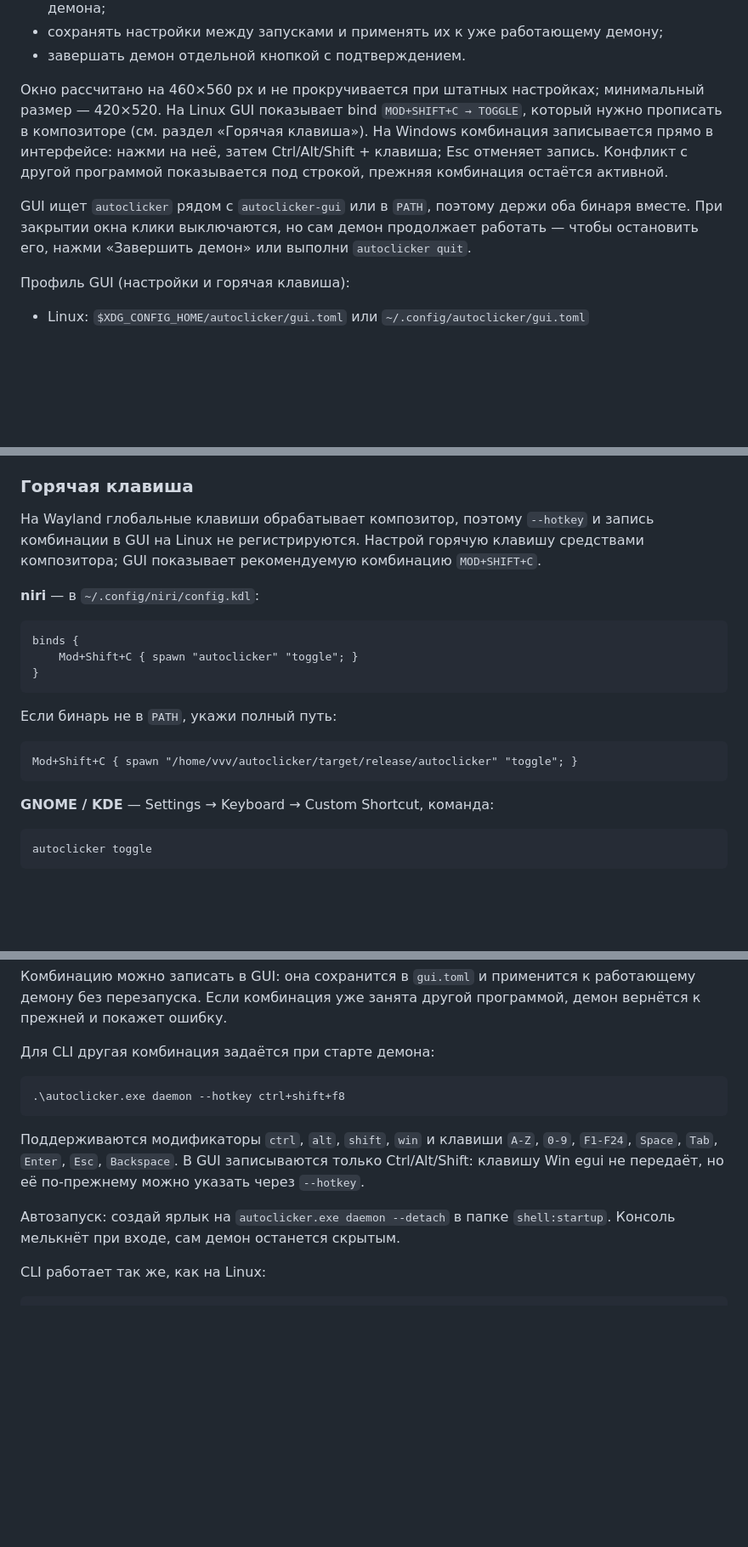
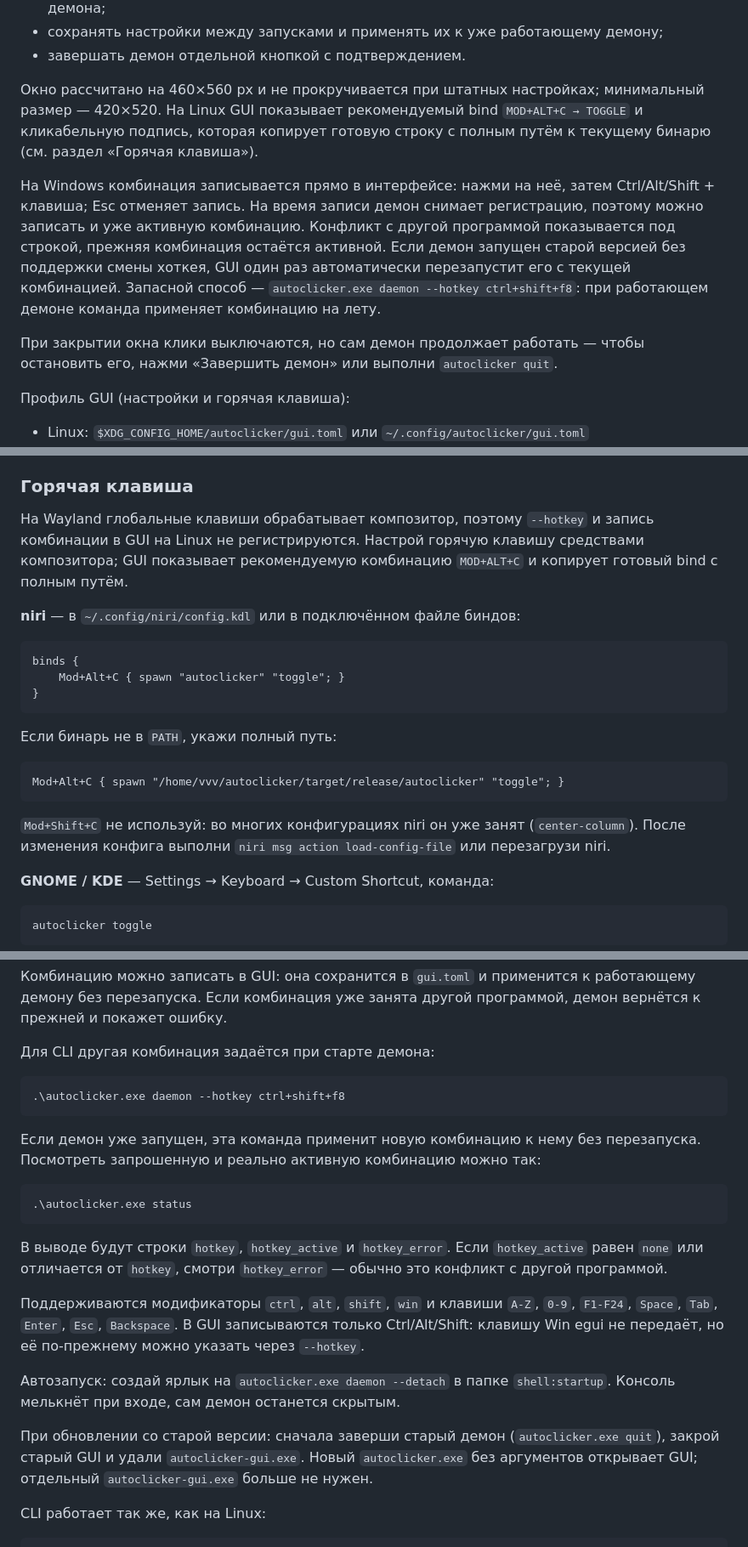
Before and after one commit to savvhurt/SAVV-AutoClicker, a Markdown page: README.md, 3 parts joined by grey strips. Shown at 85% size. Drawn GitHub-style; blank space fills up the shorter version.

````diff
--- a/README.md
+++ b/README.md
@@ -122,9 +119,11 @@ autoclicker daemon            # foreground, полезно для отладки
 - сохранять настройки между запусками и применять их к уже работающему демону;
 - завершать демон отдельной кнопкой с подтверждением.
 
-Окно рассчитано на 460×560 px и не прокручивается при штатных настройках; минимальный размер — 420×520. На Linux GUI показывает bind `MOD+SHIFT+C → TOGGLE`, который нужно прописать в композиторе (см. раздел «Горячая клавиша»). На Windows комбинация записывается прямо в интерфейсе: нажми на неё, затем Ctrl/Alt/Shift + клавиша; Esc отменяет запись. Конфликт с другой программой показывается под строкой, прежняя комбинация остаётся активной.
+Окно рассчитано на 460×560 px и не прокручивается при штатных настройках; минимальный размер — 420×520. На Linux GUI показывает рекомендуемый bind `MOD+ALT+C → TOGGLE` и кликабельную подпись, которая копирует готовую строку с полным путём к текущему бинарю (см. раздел «Горячая клавиша»).
 
-GUI ищет `autoclicker` рядом с `autoclicker-gui` или в `PATH`, поэтому держи оба бинаря вместе. При закрытии окна клики выключаются, но сам демон продолжает работать — чтобы остановить его, нажми «Завершить демон» или выполни `autoclicker quit`.
+На Windows комбинация записывается прямо в интерфейсе: нажми на неё, затем Ctrl/Alt/Shift + клавиша; Esc отменяет запись. На время записи демон снимает регистрацию, поэтому можно записать и уже активную комбинацию. Конфликт с другой программой показывается под строкой, прежняя комбинация остаётся активной. Если демон запущен старой версией без поддержки смены хоткея, GUI один раз автоматически перезапустит его с текущей комбинацией. Запасной способ — `autoclicker.exe daemon --hotkey ctrl+shift+f8`: при работающем демоне команда применяет комбинацию на лету.
+
+При закрытии окна клики выключаются, но сам демон продолжает работать — чтобы остановить его, нажми «Завершить демон» или выполни `autoclicker quit`.
 
 Профиль GUI (настройки и горячая клавиша):
 
@@ -164,21 +163,23 @@ sudo udevadm trigger
 
 ### Горячая клавиша
 
-На Wayland глобальные клавиши обрабатывает композитор, поэтому `--hotkey` и запись комбинации в GUI на Linux не регистрируются. Настрой горячую клавишу средствами композитора; GUI показывает рекомендуемую комбинацию `MOD+SHIFT+C`.
+На Wayland глобальные клавиши обрабатывает композитор, поэтому `--hotkey` и запись комбинации в GUI на Linux не регистрируются. Настрой горячую клавишу средствами композитора; GUI показывает рекомендуемую комбинацию `MOD+ALT+C` и копирует готовый bind с полным путём.
 
-**niri** — в `~/.config/niri/config.kdl`:
+**niri** — в `~/.config/niri/config.kdl` или в подключённом файле биндов:
 
 ```kdl
 binds {
-    Mod+Shift+C { spawn "autoclicker" "toggle"; }
+    Mod+Alt+C { spawn "autoclicker" "toggle"; }
 }
 ```
 
 Если бинарь не в `PATH`, укажи полный путь:
 
 ```kdl
-Mod+Shift+C { spawn "/home/vvv/autoclicker/target/release/autoclicker" "toggle"; }
+Mod+Alt+C { spawn "/home/vvv/autoclicker/target/release/autoclicker" "toggle"; }
 ```
+
+`Mod+Shift+C` не используй: во многих конфигурациях niri он уже занят (`center-column`). После изменения конфига выполни `niri msg action load-config-file` или перезагрузи niri.
 
 **GNOME / KDE** — Settings → Keyboard → Custom Shortcut, команда:
 
@@ -212,9 +213,19 @@ autoclicker toggle
 .\autoclicker.exe daemon --hotkey ctrl+shift+f8
 ```
 
+Если демон уже запущен, эта команда применит новую комбинацию к нему без перезапуска. Посмотреть запрошенную и реально активную комбинацию можно так:
+
+```powershell
+.\autoclicker.exe status
+```
+
+В выводе будут строки `hotkey`, `hotkey_active` и `hotkey_error`. Если `hotkey_active` равен `none` или отличается от `hotkey`, смотри `hotkey_error` — обычно это конфликт с другой программой.
+
 Поддерживаются модификаторы `ctrl`, `alt`, `shift`, `win` и клавиши `A-Z`, `0-9`, `F1-F24`, `Space`, `Tab`, `Enter`, `Esc`, `Backspace`. В GUI записываются только Ctrl/Alt/Shift: клавишу Win egui не передаёт, но её по-прежнему можно указать через `--hotkey`.
 
 Автозапуск: создай ярлык на `autoclicker.exe daemon --detach` в папке `shell:startup`. Консоль мелькнёт при входе, сам демон останется скрытым.
+
+При обновлении со старой версии: сначала заверши старый демон (`autoclicker.exe quit`), закрой старый GUI и удали `autoclicker-gui.exe`. Новый `autoclicker.exe` без аргументов открывает GUI; отдельный `autoclicker-gui.exe` больше не нужен.
 
 CLI работает так же, как на Linux:
 
````
Also changed, not shown: other parts of README.md (+13 -16 lines), docs/gui.png, 11 other files.
